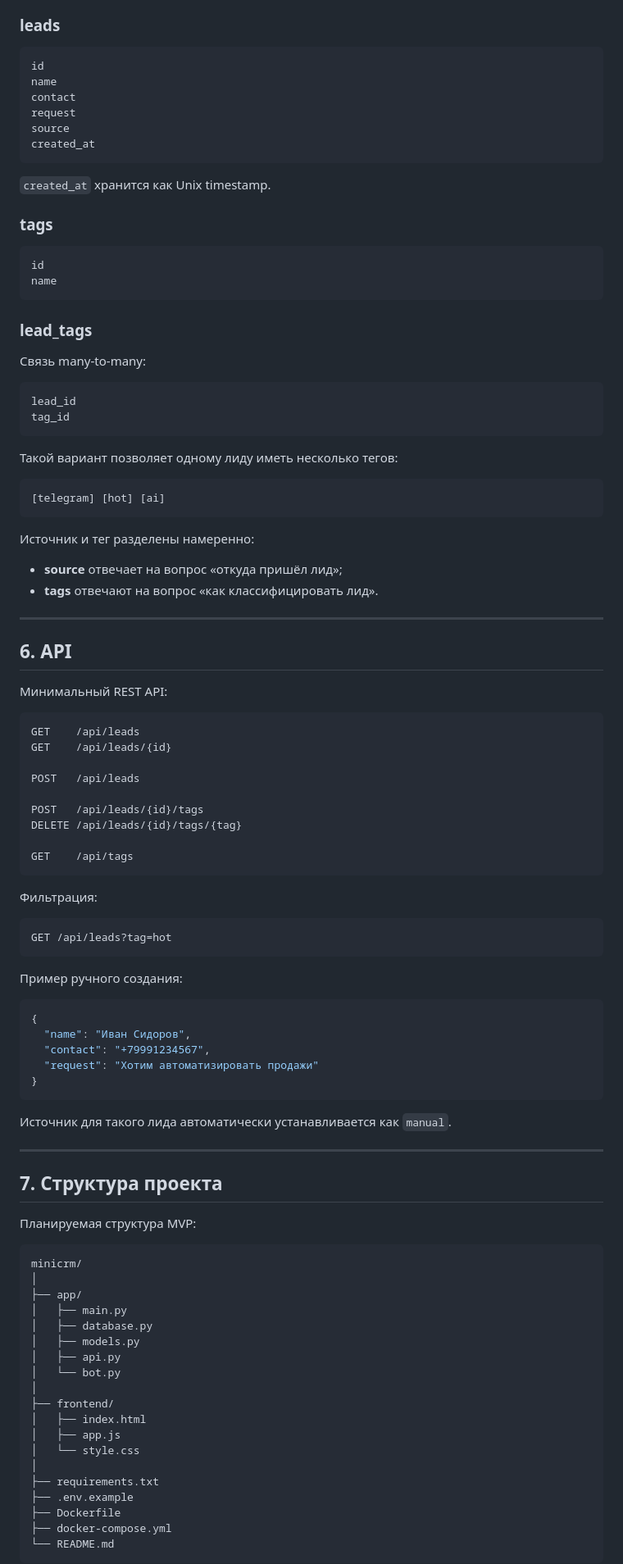
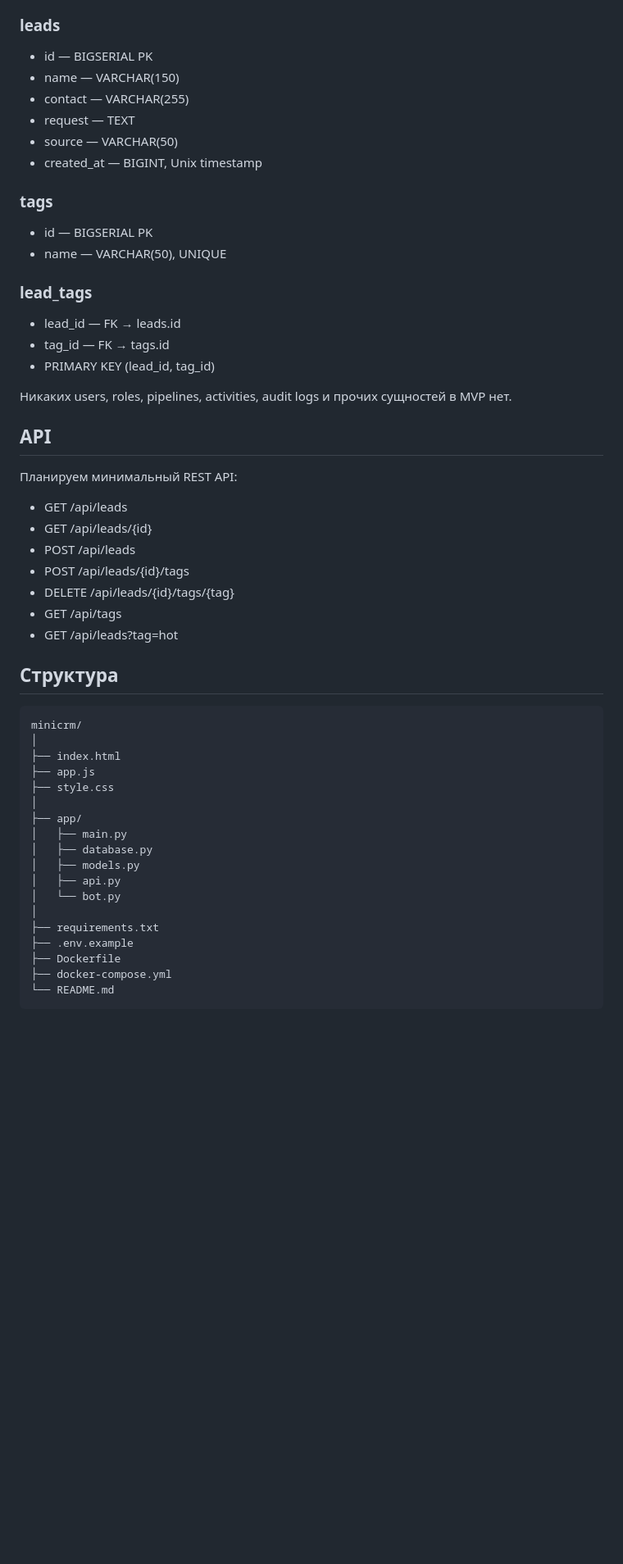
Before and after one commit to purpleGLXCODE/minicrm, a Markdown page: README.md, the part around one of its changes. Shown at 82% size. Rendered like a GitHub page; blank space fills up the shorter version.

````diff
--- a/README.md
+++ b/README.md
@@ -172,88 +63,46 @@ CRM
 
 ### leads
 
-```sql
-id
-name
-contact
-request
-source
-created_at
-```
-
-`created_at` хранится как Unix timestamp.
+- id — BIGSERIAL PK
+- name — VARCHAR(150)
+- contact — VARCHAR(255)
+- request — TEXT
+- source — VARCHAR(50)
+- created_at — BIGINT, Unix timestamp
 
 ### tags
 
-```sql
-id
-name
-```
+- id — BIGSERIAL PK
+- name — VARCHAR(50), UNIQUE
 
 ### lead_tags
 
-Связь many-to-many:
+- lead_id — FK → leads.id
+- tag_id — FK → tags.id
+- PRIMARY KEY (lead_id, tag_id)
 
-```sql
-lead_id
-tag_id
-```
+Никаких users, roles, pipelines, activities, audit logs и прочих сущностей в MVP нет.
 
-Такой вариант позволяет одному лиду иметь несколько тегов:
+## API
 
-```
-[telegram] [hot] [ai]
-```
+Планируем минимальный REST API:
 
-Источник и тег разделены намеренно:
+- GET /api/leads
+- GET /api/leads/{id}
+- POST /api/leads
+- POST /api/leads/{id}/tags
+- DELETE /api/leads/{id}/tags/{tag}
+- GET /api/tags
+- GET /api/leads?tag=hot
 
-- **source** отвечает на вопрос «откуда пришёл лид»;
-- **tags** отвечают на вопрос «как классифицировать лид».
-
----
-
-## 6. API
-
-Минимальный REST API:
-
-```
-GET    /api/leads
-GET    /api/leads/{id}
-
-POST   /api/leads
-
-POST   /api/leads/{id}/tags
-DELETE /api/leads/{id}/tags/{tag}
-
-GET    /api/tags
-```
-
-Фильтрация:
-
-```
-GET /api/leads?tag=hot
-```
-
-Пример ручного создания:
-
-```json
-{
-  "name": "Иван Сидоров",
-  "contact": "+79991234567",
-  "request": "Хотим автоматизировать продажи"
-}
-```
-
-Источник для такого лида автоматически устанавливается как `manual`.
-
----
-
-## 7. Структура проекта
-
-Планируемая структура MVP:
+## Структура
 
 ```
 minicrm/
+│
+├── index.html
+├── app.js
+├── style.css
 │
 ├── app/
 │   ├── main.py
@@ -262,11 +111,6 @@ minicrm/
 │   ├── api.py
 │   └── bot.py
 │
-├── frontend/
-│   ├── index.html
-│   ├── app.js
-│   └── style.css
-│
 ├── requirements.txt
 ├── .env.example
 ├── Dockerfile
````
Also changed, not shown: other parts of README.md (+53 -294 lines).
